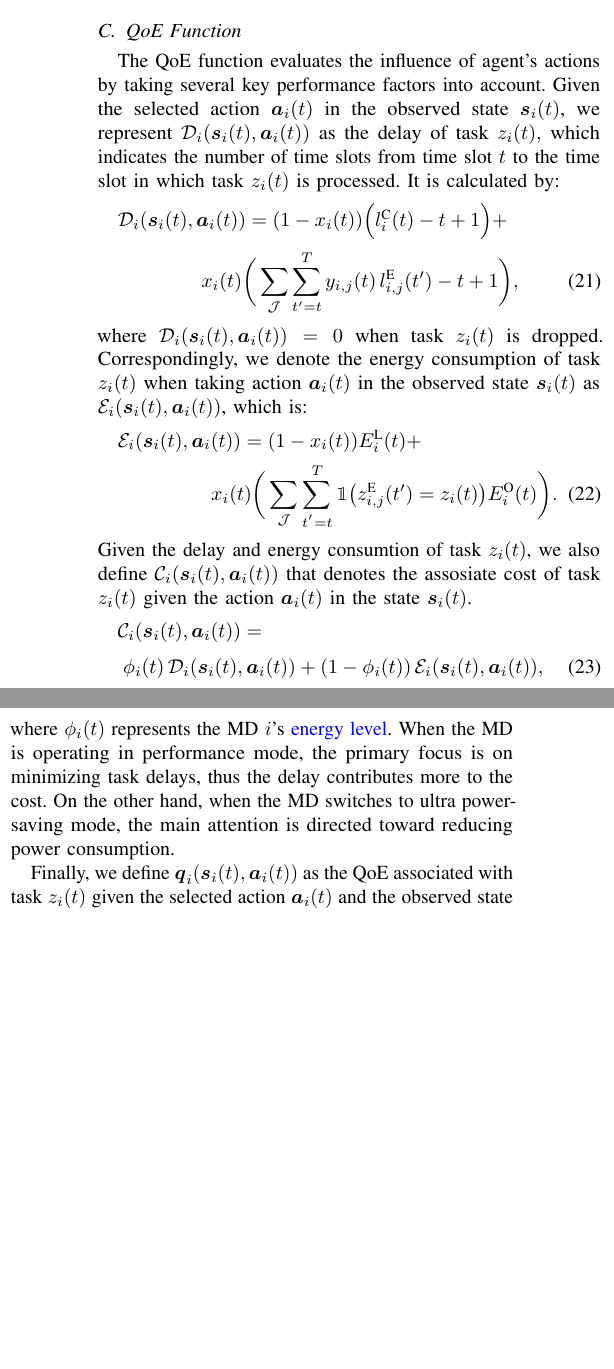
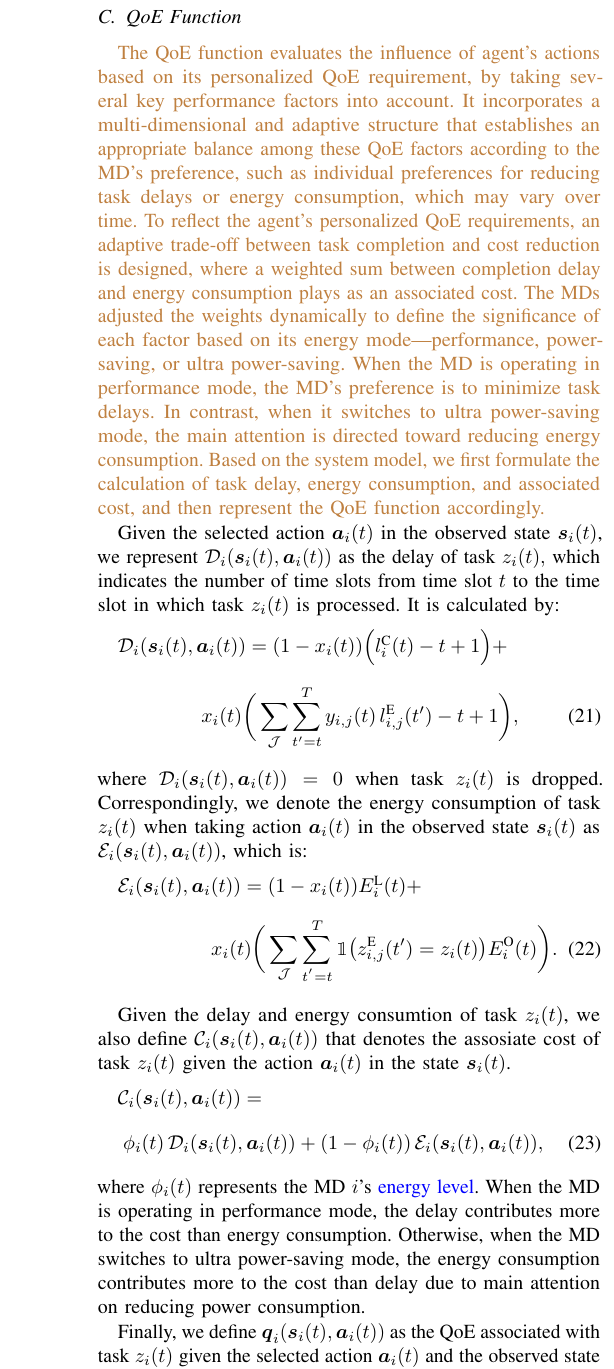
Before and after one commit to ImanRHT/QECO_RevTNSE, a LaTeX paper (Revision/Paper_Rev.tex): two parts of the columns of page 6 of 12 before the commit and part of one column of page 7 of 14 after it, the two joined at a grey line, cut so that both start at the same text, the shorter picture padded with empty space. Compiled offline with pdfLaTeX.

Commit message:
Rev_V3.0

```diff
--- a/Revision/Paper_Rev.tex
+++ b/Revision/Paper_Rev.tex
@@ -841,10 +841,16 @@ where vector $\boldsymbol{y}_i(t)=(y_{i,j}(t))_{j \in \mathcal{J}}$ represents t
 
  %Hence, the decision space of each MD is thus equal to $\mathcal{A} = \{0,1\}^{1+N}$, with $j$ representing the number of available ENs.
 
+\newpage.\newpage
+
+\subsection{QoE Function}
+\textcolor{brown}{The QoE function evaluates the influence of agent's actions based on its personalized QoE requirement, by taking several key performance factors into account. It incorporates a multi-dimensional and adaptive structure that establishes an appropriate balance among these QoE factors according to the MD's preference, such as individual preferences for reducing task delays or energy consumption, which may vary over time. To reflect the agent’s personalized QoE requirements, an adaptive trade-off between task completion and cost reduction is designed, where a weighted sum between completion delay and energy consumption plays as an associated cost. The MDs adjusted the weights dynamically to define the significance of each factor based on its energy mode—performance, power-saving, or ultra power-saving. When the MD is operating in performance mode, the MD's preference is to minimize task delays. In contrast, when it switches to ultra power-saving mode, the main attention is directed toward reducing energy consumption.
+Based on the system model, we first formulate the calculation of task delay, energy consumption, and associated cost, and then represent the QoE function accordingly.}
 
 
-\subsection{QoE Function}
-The QoE function evaluates the influence of agent's actions by taking several key performance factors into account. Given the selected action $\boldsymbol{a}_i(t)$ in the observed state $\boldsymbol{s}_i(t)$, we represent $\mathcal{D}_i(\boldsymbol{s}_i(t), \boldsymbol{a}_i(t))$ as the delay of task $z_i(t),$ which indicates the number of time slots from time slot $t$ to the time slot in which task $z_i(t)$ is processed. It is calculated by: \vspace{2mm}
+
+
+Given the selected action $\boldsymbol{a}_i(t)$ in the observed state $\boldsymbol{s}_i(t)$, we represent $\mathcal{D}_i(\boldsymbol{s}_i(t), \boldsymbol{a}_i(t))$ as the delay of task $z_i(t),$ which indicates the number of time slots from time slot $t$ to the time slot in which task $z_i(t)$ is processed. It is calculated by: \vspace{2mm}
 
 $\mathcal{D}_i(\boldsymbol{s}_i(t),\boldsymbol{a}_i(t)) = (1-x_i(t))\Big(l_i^{\text{C}}(t) - t + 1\Big)  +$
 \begin{alignat}{1}
@@ -866,7 +873,8 @@ $\mathcal{C}_i(\boldsymbol{s}_i(t),\boldsymbol{a}_i(t)) =$
 \phi_i(t) \, \mathcal{D}_i(\boldsymbol{s}_i(t),\boldsymbol{a}_i(t)) +(1-\phi_i(t)) \, \mathcal{E}_i(\boldsymbol{s}_i(t),\boldsymbol{a}_i(t)),
 	\label{23}
 \end{alignat}
-where $\phi_i(t)$ represents the MD $i$'s \textcolor{blue}{energy level}. When the MD is operating in performance mode, the primary focus is on minimizing task delays, thus the delay contributes more to the cost. On the other hand, when the MD switches to ultra power-saving mode, the main attention is directed toward reducing power consumption.
+where $\phi_i(t)$ represents the MD $i$'s \textcolor{blue}{energy level}. When the MD is operating in performance mode, the delay contributes more to the cost than energy consumption. Otherwise, when the MD switches to ultra power-saving mode, the energy consumption contributes more to the cost than delay due to main attention on reducing power consumption.
+
 
 Finally, we define $\boldsymbol{q}_i(\boldsymbol{s}_i(t),\boldsymbol{a}_i(t))$ as the QoE associated with task $z_i(t)$ given the selected action $\boldsymbol{a}_i(t)$ and the observed state $\boldsymbol{s}_i(t)$. The QoE function is defined as follows:\vspace{1.7mm}
 
```
Also changed, not shown: Response/Paper_Res.pdf, Revision/Paper_Rev.pdf, Revision/Paper_Rev.tex (4 more changed lines), 5 other files.
